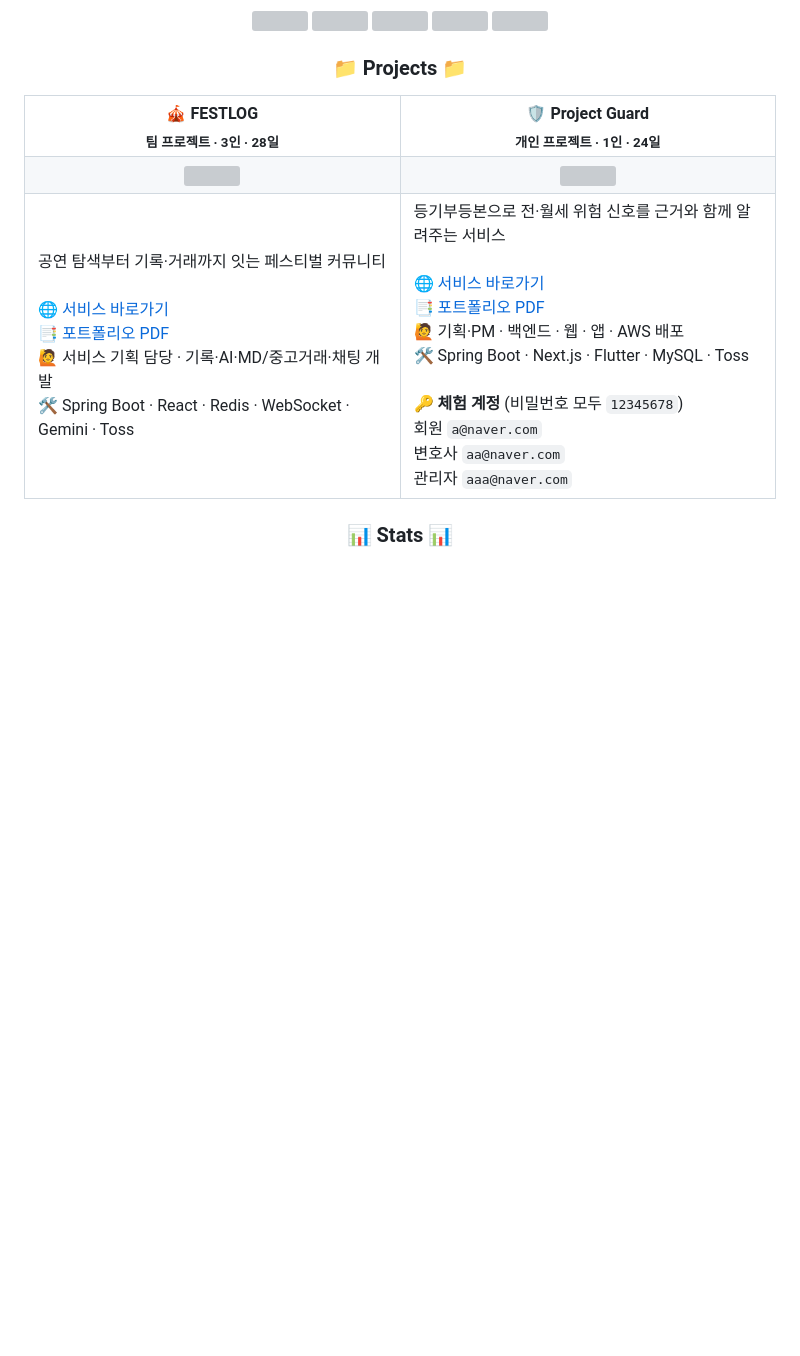
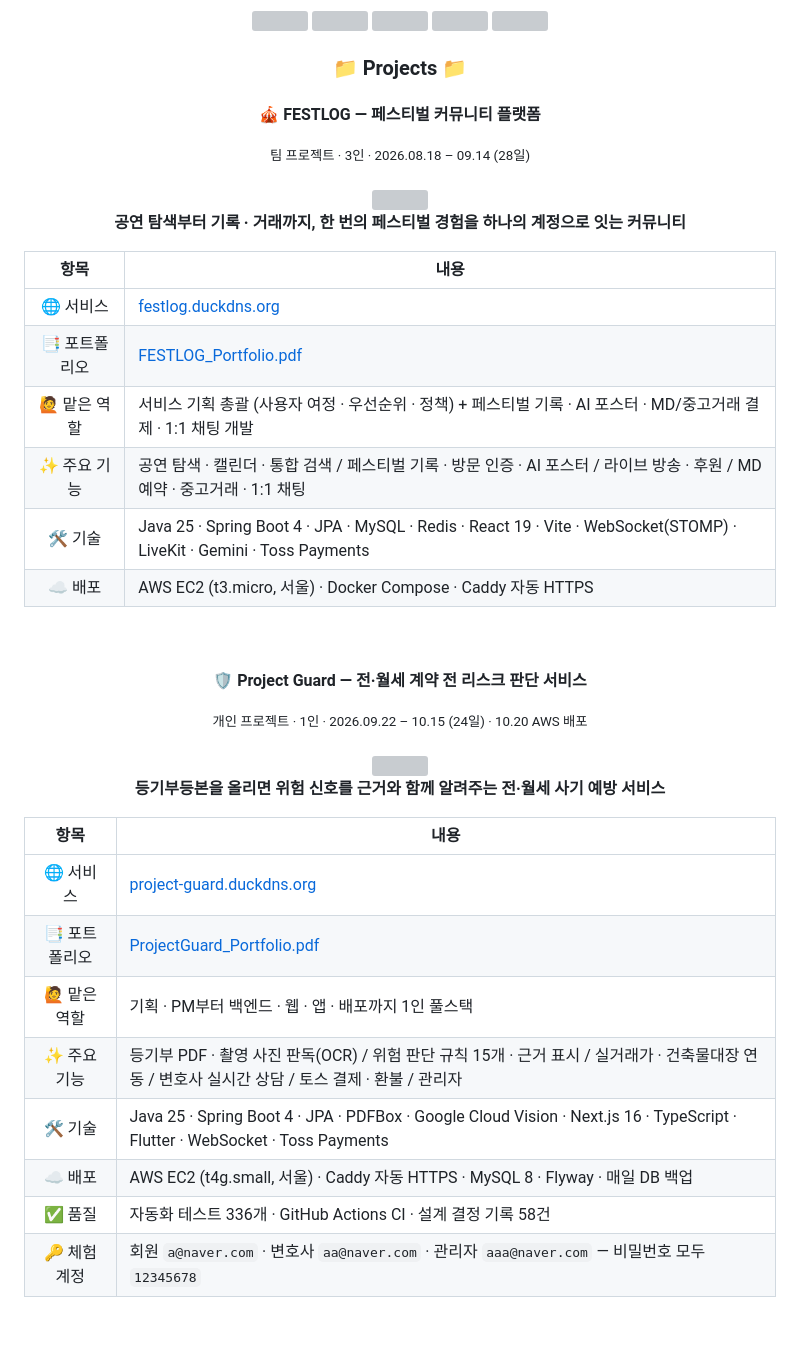
Before and after one commit to chean0830/chean0830, a Markdown page: README.md, the part around one of its changes. Drawn GitHub-style; blank space fills up the shorter version; grey boxes are pictures that could not be loaded.

Commit message:
README: Projects를 FESTLOG · Project Guard 블록으로 분리하고 상세화 (FESTLOG AWS 배포 포함)
Co-Authored-By: Claude Opus 5.5 <noreply@anthropic.com>

```diff
--- a/README.md
+++ b/README.md
@@ -33,43 +33,54 @@
 </div></br>
 
 <h3 align="center">📁 Projects 📁</h3>
+
 <div align="center">
-<table>
-  <tr>
-    <th width="50%">🎪 FESTLOG<br><sub>팀 프로젝트 · 3인 · 28일</sub></th>
-    <th width="50%">🛡️ Project Guard<br><sub>개인 프로젝트 · 1인 · 24일</sub></th>
-  </tr>
-  <tr>
-    <td align="center">
-      <a href="https://github.com/chean0830/festival-project">
-        <img src="https://github-readme-stats.vercel.app/api/pin/?username=chean0830&repo=festival-project&theme=vue" />
-      </a>
-    </td>
-    <td align="center">
-      <a href="https://github.com/chean0830/guard-project">
-        <img src="https://github-readme-stats.vercel.app/api/pin/?username=chean0830&repo=guard-project&theme=vue" />
-      </a>
-    </td>
-  </tr>
-  <tr>
-    <td valign="top">
-      공연 탐색부터 기록·거래까지 잇는 페스티벌 커뮤니티<br><br>
-      🌐 <a href="https://festlog.duckdns.org/">서비스 바로가기</a><br>
-      📑 <a href="https://github.com/chean0830/festival-project/blob/main/docs/portfolio/FESTLOG_Portfolio.pdf">포트폴리오 PDF</a><br>
-      🙋 서비스 기획 담당 · 기록·AI·MD/중고거래·채팅 개발<br>
-      🛠 Spring Boot · React · Redis · WebSocket · Gemini · Toss
-    </td>
-    <td valign="top">
-      등기부등본으로 전·월세 위험 신호를 근거와 함께 알려주는 서비스<br><br>
-      🌐 <a href="https://project-guard.duckdns.org">서비스 바로가기</a><br>
-      📑 <a href="https://github.com/chean0830/guard-project/blob/main/docs/portfolio/ProjectGuard_Portfolio.pdf">포트폴리오 PDF</a><br>
-      🙋 기획·PM · 백엔드 · 웹 · 앱 · AWS 배포<br>
-      🛠 Spring Boot · Next.js · Flutter · MySQL · Toss<br><br>
-      🔑 <b>체험 계정</b> (비밀번호 모두 <code>12345678</code>)<br>
-      회원 <code>a@naver.com</code><br>
-      변호사 <code>aa@naver.com</code><br>
-      관리자 <code>aaa@naver.com</code>
-    </td>
-  </tr>
-</table>
-</div></br>
+
+<h4>🎪 FESTLOG — 페스티벌 커뮤니티 플랫폼</h4>
+<sub>팀 프로젝트 · 3인 · 2026.08.18 – 09.14 (28일)</sub>
+<br><br>
+
+<a href="https://github.com/chean0830/festival-project">
+  <img src="https://github-readme-stats.vercel.app/api/pin/?username=chean0830&repo=festival-project&theme=vue" />
+</a>
+
+<b>공연 탐색부터 기록 · 거래까지, 한 번의 페스티벌 경험을 하나의 계정으로 잇는 커뮤니티</b>
+
+| 항목 | 내용 |
+| :---: | --- |
+| 🌐 서비스 | [festlog.duckdns.org](https://festlog.duckdns.org/) |
+| 📑 포트폴리오 | [FESTLOG_Portfolio.pdf](https://github.com/chean0830/festival-project/blob/main/docs/portfolio/FESTLOG_Portfolio.pdf) |
+| 🙋 맡은 역할 | 서비스 기획 총괄 (사용자 여정 · 우선순위 · 정책) + 페스티벌 기록 · AI 포스터 · MD/중고거래 결제 · 1:1 채팅 개발 |
+| ✨ 주요 기능 | 공연 탐색 · 캘린더 · 통합 검색 / 페스티벌 기록 · 방문 인증 · AI 포스터 / 라이브 방송 · 후원 / MD 예약 · 중고거래 · 1:1 채팅 |
+| 🛠 기술 | Java 25 · Spring Boot 4 · JPA · MySQL · Redis · React 19 · Vite · WebSocket(STOMP) · LiveKit · Gemini · Toss Payments |
+| ☁️ 배포 | AWS EC2 (t3.micro, 서울) · Docker Compose · Caddy 자동 HTTPS |
+
+</div>
+
+<br>
+
+<div align="center">
+
+<h4>🛡️ Project Guard — 전·월세 계약 전 리스크 판단 서비스</h4>
+<sub>개인 프로젝트 · 1인 · 2026.09.22 – 10.15 (24일) · 10.20 AWS 배포</sub>
+<br><br>
+
+<a href="https://github.com/chean0830/guard-project">
+  <img src="https://github-readme-stats.vercel.app/api/pin/?username=chean0830&repo=guard-project&theme=vue" />
+</a>
+
+<b>등기부등본을 올리면 위험 신호를 근거와 함께 알려주는 전·월세 사기 예방 서비스</b>
+
+| 항목 | 내용 |
+| :---: | --- |
+| 🌐 서비스 | [project-guard.duckdns.org](https://project-guard.duckdns.org) |
+| 📑 포트폴리오 | [ProjectGuard_Portfolio.pdf](https://github.com/chean0830/guard-project/blob/main/docs/portfolio/ProjectGuard_Portfolio.pdf) |
+| 🙋 맡은 역할 | 기획 · PM부터 백엔드 · 웹 · 앱 · 배포까지 1인 풀스택 |
+| ✨ 주요 기능 | 등기부 PDF · 촬영 사진 판독(OCR) / 위험 판단 규칙 15개 · 근거 표시 / 실거래가 · 건축물대장 연동 / 변호사 실시간 상담 / 토스 결제 · 환불 / 관리자 |
+| 🛠 기술 | Java 25 · Spring Boot 4 · JPA · PDFBox · Google Cloud Vision · Next.js 16 · TypeScript · Flutter · WebSocket · Toss Payments |
+| ☁️ 배포 | AWS EC2 (t4g.small, 서울) · Caddy 자동 HTTPS · MySQL 8 · Flyway · 매일 DB 백업 |
+| ✅ 품질 | 자동화 테스트 336개 · GitHub Actions CI · 설계 결정 기록 58건 |
+| 🔑 체험 계정 | 회원 `a@naver.com` · 변호사 `aa@naver.com` · 관리자 `aaa@naver.com` — 비밀번호 모두 `12345678` |
+
+</div>
+
```
Also changed, not shown: other parts of README.md (+1 -0 lines).
